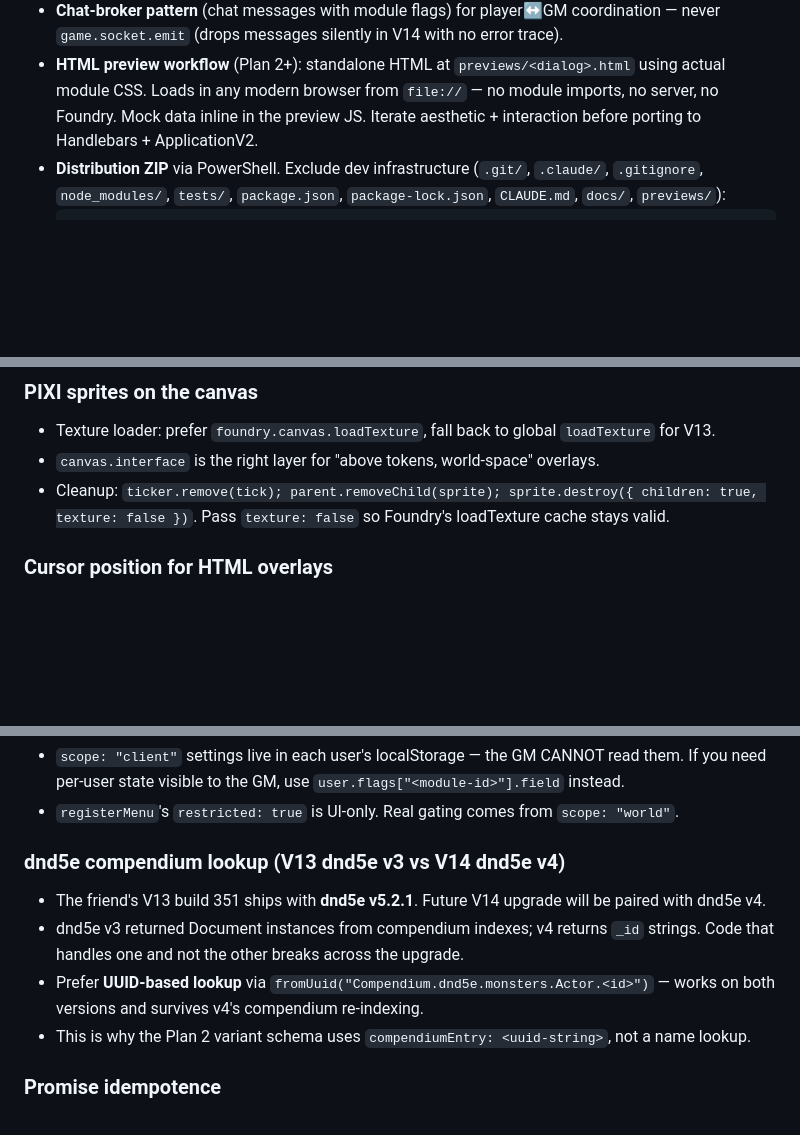
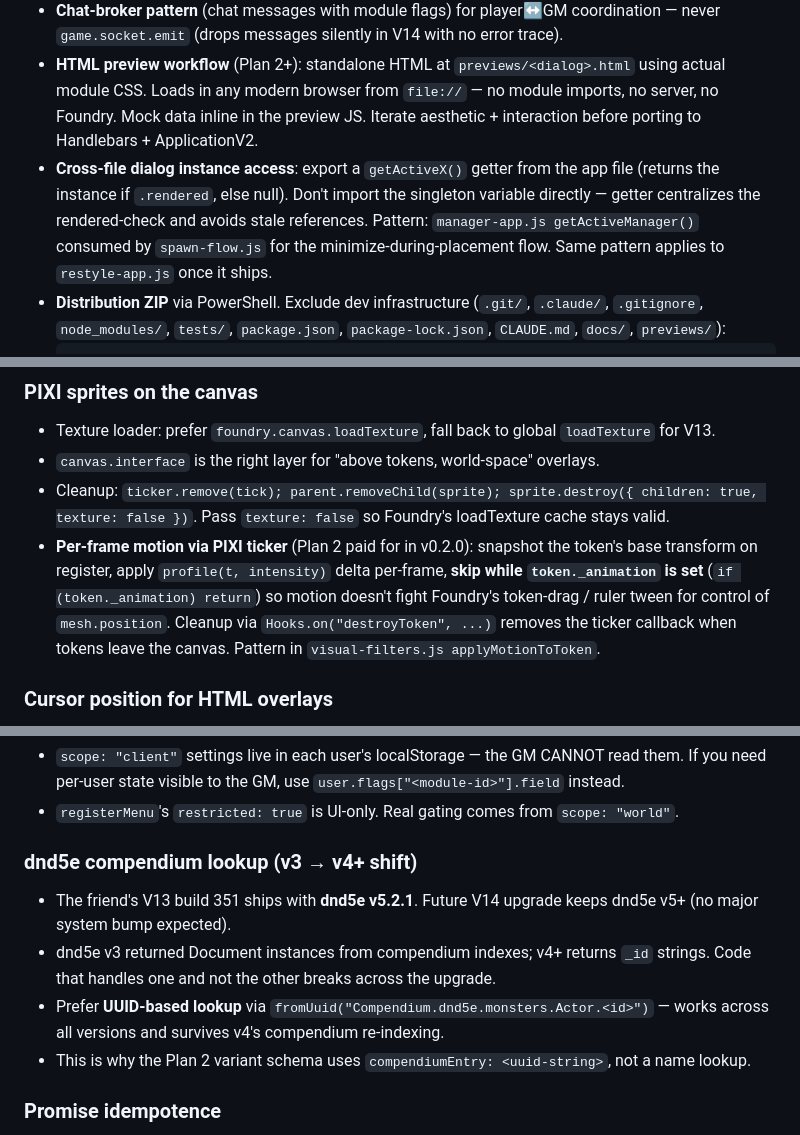
Before and after one commit to luxiinii-hue/luxurious-summons, a Markdown page: CLAUDE.md, 3 parts joined by grey strips. GitHub-like rendering; blank space fills up the shorter version.

Commit message:
docs(claude): add PIXI motion + cross-file dialog access patterns

````diff
--- a/CLAUDE.md
+++ b/CLAUDE.md
@@ -98,6 +98,7 @@ Captured during the user-feedback brainstorming and plan-mode planning session.
 - **Companion record state** on `actor.flags["luxurious-summons"]` (canonical); `user.flags["luxurious-summons"].activeCompanions` is a fast index regenerated from authoritative state on world init.
 - **Chat-broker pattern** (chat messages with module flags) for player↔GM coordination — never `game.socket.emit` (drops messages silently in V14 with no error trace).
 - **HTML preview workflow** (Plan 2+): standalone HTML at `previews/<dialog>.html` using actual module CSS. Loads in any modern browser from `file://` — no module imports, no server, no Foundry. Mock data inline in the preview JS. Iterate aesthetic + interaction before porting to Handlebars + ApplicationV2.
+- **Cross-file dialog instance access**: export a `getActiveX()` getter from the app file (returns the instance if `.rendered`, else null). Don't import the singleton variable directly — getter centralizes the rendered-check and avoids stale references. Pattern: `manager-app.js getActiveManager()` consumed by `spawn-flow.js` for the minimize-during-placement flow. Same pattern applies to `restyle-app.js` once it ships.
 - **Distribution ZIP** via PowerShell. Exclude dev infrastructure (`.git/`, `.claude/`, `.gitignore`, `node_modules/`, `tests/`, `package.json`, `package-lock.json`, `CLAUDE.md`, `docs/`, `previews/`):
   ```powershell
   $src = "<repo>\modules\luxurious-summons"
@@ -205,6 +206,7 @@ The friend hits these on V13 build 351. The "V14" wording in individual bullets
 - Texture loader: prefer `foundry.canvas.loadTexture`, fall back to global `loadTexture` for V13.
 - `canvas.interface` is the right layer for "above tokens, world-space" overlays.
 - Cleanup: `ticker.remove(tick); parent.removeChild(sprite); sprite.destroy({ children: true, texture: false })`. Pass `texture: false` so Foundry's loadTexture cache stays valid.
+- **Per-frame motion via PIXI ticker** (Plan 2 paid for in v0.2.0): snapshot the token's base transform on register, apply `profile(t, intensity)` delta per-frame, **skip while `token._animation` is set** (`if (token._animation) return`) so motion doesn't fight Foundry's token-drag / ruler tween for control of `mesh.position`. Cleanup via `Hooks.on("destroyToken", ...)` removes the ticker callback when tokens leave the canvas. Pattern in `visual-filters.js applyMotionToToken`.
 
 ### Cursor position for HTML overlays
 
@@ -222,11 +224,11 @@ The friend hits these on V13 build 351. The "V14" wording in individual bullets
 - `scope: "client"` settings live in each user's localStorage — the GM CANNOT read them. If you need per-user state visible to the GM, use `user.flags["<module-id>"].field` instead.
 - `registerMenu`'s `restricted: true` is UI-only. Real gating comes from `scope: "world"`.
 
-### dnd5e compendium lookup (V13 dnd5e v3 vs V14 dnd5e v4)
+### dnd5e compendium lookup (v3 → v4+ shift)
 
-- The friend's V13 build 351 ships with **dnd5e v5.2.1**. Future V14 upgrade will be paired with dnd5e v4.
-- dnd5e v3 returned Document instances from compendium indexes; v4 returns `_id` strings. Code that handles one and not the other breaks across the upgrade.
-- Prefer **UUID-based lookup** via `fromUuid("Compendium.dnd5e.monsters.Actor.<id>")` — works on both versions and survives v4's compendium re-indexing.
+- The friend's V13 build 351 ships with **dnd5e v5.2.1**. Future V14 upgrade keeps dnd5e v5+ (no major system bump expected).
+- dnd5e v3 returned Document instances from compendium indexes; v4+ returns `_id` strings. Code that handles one and not the other breaks across the upgrade.
+- Prefer **UUID-based lookup** via `fromUuid("Compendium.dnd5e.monsters.Actor.<id>")` — works across all versions and survives v4's compendium re-indexing.
 - This is why the Plan 2 variant schema uses `compendiumEntry: <uuid-string>`, not a name lookup.
 
 ### Promise idempotence
````
